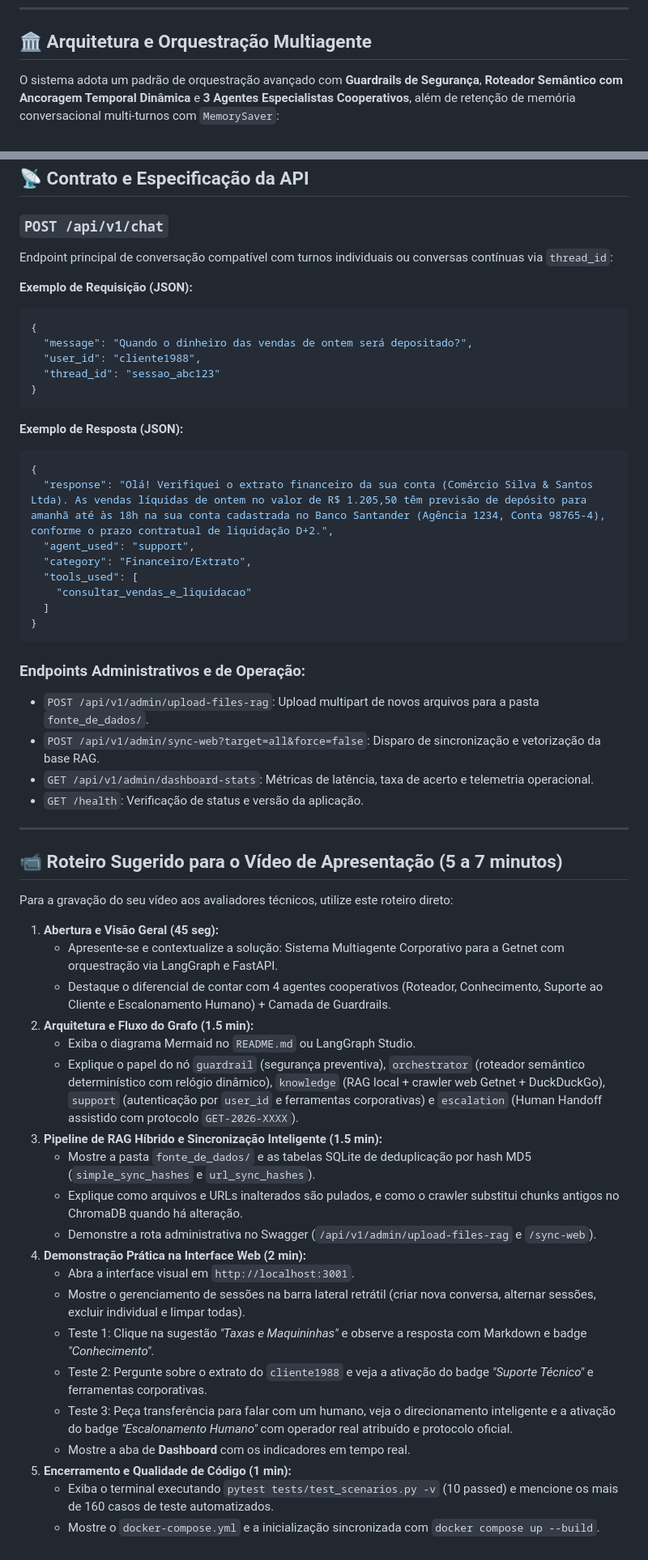
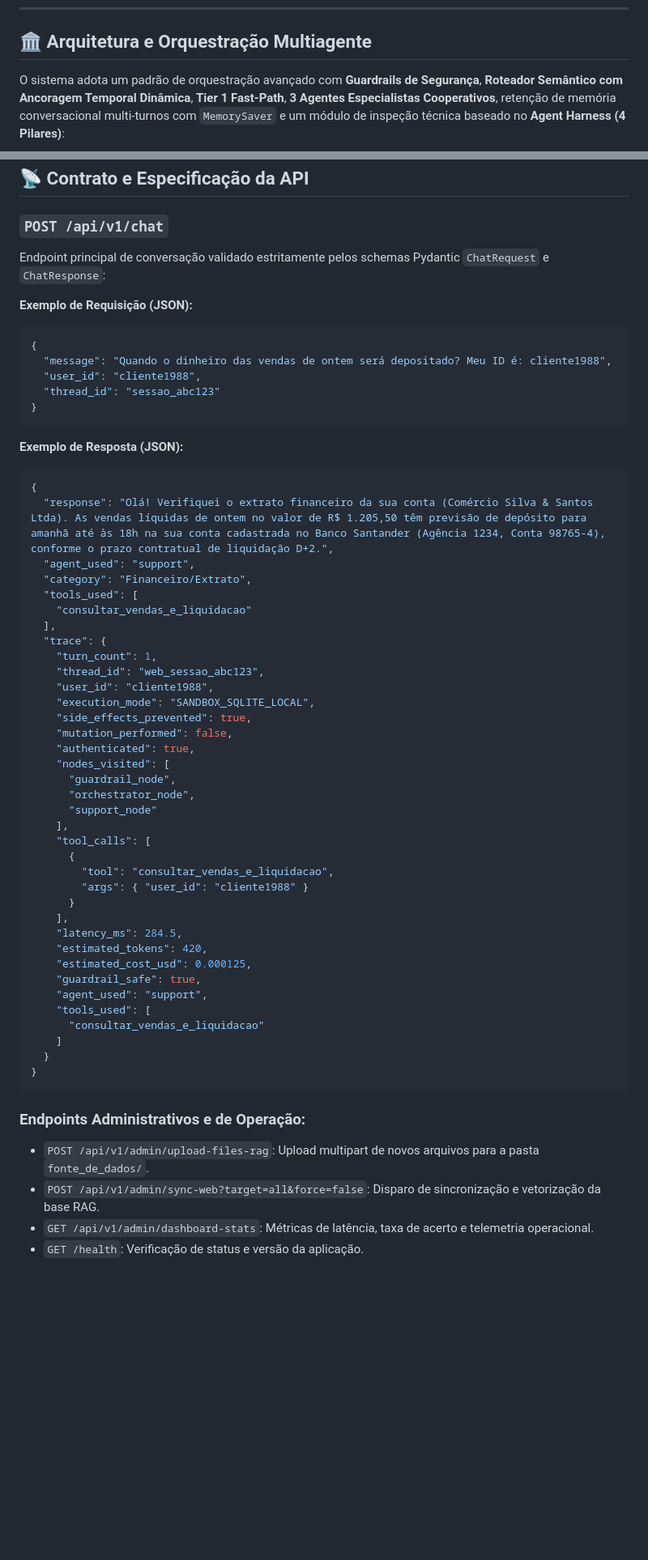
Before and after one commit to chhico/desafio-getnet, a Markdown page: README.md, 2 parts joined by grey strips. Shown at 81% size. Rendered like a GitHub page; blank space fills up the shorter version.

Commit message:
[2610022210] docs(readme): Evolução do raciocínio e observabilidade - Documenta 4 pilares do harness, raciocínio e testes

````diff
--- a/README.md
+++ b/README.md
@@ -6,7 +6,7 @@ Sistema multiagente corporativo de alta performance construído com **LangGraph*
 
 ## 🏛️ Arquitetura e Orquestração Multiagente
 
-O sistema adota um padrão de orquestração avançado com **Guardrails de Segurança**, **Roteador Semântico com Ancoragem Temporal Dinâmica** e **3 Agentes Especialistas Cooperativos**, além de retenção de memória conversacional multi-turnos com `MemorySaver`:
+O sistema adota um padrão de orquestração avançado com **Guardrails de Segurança**, **Roteador Semântico com Ancoragem Temporal Dinâmica**, **Tier 1 Fast-Path**, **3 Agentes Especialistas Cooperativos**, retenção de memória conversacional multi-turnos com `MemorySaver` e um módulo de inspeção técnica baseado no **Agent Harness (4 Pilares)**:
 
 ```mermaid
 flowchart TD
@@ -268,12 +302,12 @@ pytest -v
 
 ### `POST /api/v1/chat`
 
-Endpoint principal de conversação compatível com turnos individuais ou conversas contínuas via `thread_id`:
+Endpoint principal de conversação validado estritamente pelos schemas Pydantic `ChatRequest` e `ChatResponse`:
 
 **Exemplo de Requisição (JSON):**
 ```json
 {
-  "message": "Quando o dinheiro das vendas de ontem será depositado?",
+  "message": "Quando o dinheiro das vendas de ontem será depositado? Meu ID é: cliente1988",
   "user_id": "cliente1988",
   "thread_id": "sessao_abc123"
 }
@@ -287,7 +321,35 @@ Endpoint principal de conversação compatível com turnos individuais ou conver
   "category": "Financeiro/Extrato",
   "tools_used": [
     "consultar_vendas_e_liquidacao"
-  ]
+  ],
+  "trace": {
+    "turn_count": 1,
+    "thread_id": "web_sessao_abc123",
+    "user_id": "cliente1988",
+    "execution_mode": "SANDBOX_SQLITE_LOCAL",
+    "side_effects_prevented": true,
+    "mutation_performed": false,
+    "authenticated": true,
+    "nodes_visited": [
+      "guardrail_node",
+      "orchestrator_node",
+      "support_node"
+    ],
+    "tool_calls": [
+      {
+        "tool": "consultar_vendas_e_liquidacao",
+        "args": { "user_id": "cliente1988" }
+      }
+    ],
+    "latency_ms": 284.5,
+    "estimated_tokens": 420,
+    "estimated_cost_usd": 0.000125,
+    "guardrail_safe": true,
+    "agent_used": "support",
+    "tools_used": [
+      "consultar_vendas_e_liquidacao"
+    ]
+  }
 }
 ```
 
@@ -296,30 +358,3 @@ Endpoint principal de conversação compatível com turnos individuais ou conver
 - `POST /api/v1/admin/sync-web?target=all&force=false`: Disparo de sincronização e vetorização da base RAG.
 - `GET /api/v1/admin/dashboard-stats`: Métricas de latência, taxa de acerto e telemetria operacional.
 - `GET /health`: Verificação de status e versão da aplicação.
-
----
-
-## 📹 Roteiro Sugerido para o Vídeo de Apresentação (5 a 7 minutos)
-
-Para a gravação do seu vídeo aos avaliadores técnicos, utilize este roteiro direto:
-
-1. **Abertura e Visão Geral (45 seg):**
-   - Apresente-se e contextualize a solução: Sistema Multiagente Corporativo para a Getnet com orquestração via LangGraph e FastAPI.
-   - Destaque o diferencial de contar com 4 agentes cooperativos (Roteador, Conhecimento, Suporte ao Cliente e Escalonamento Humano) + Camada de Guardrails.
-2. **Arquitetura e Fluxo do Grafo (1.5 min):**
-   - Exiba o diagrama Mermaid no `README.md` ou LangGraph Studio.
-   - Explique o papel do nó `guardrail` (segurança preventiva), `orchestrator` (roteador semântico determinístico com relógio dinâmico), `knowledge` (RAG local + crawler web Getnet + DuckDuckGo), `support` (autenticação por `user_id` e ferramentas corporativas) e `escalation` (Human Handoff assistido com protocolo `GET-2026-XXXX`).
-3. **Pipeline de RAG Híbrido e Sincronização Inteligente (1.5 min):**
-   - Mostre a pasta `fonte_de_dados/` e as tabelas SQLite de deduplicação por hash MD5 (`simple_sync_hashes` e `url_sync_hashes`).
-   - Explique como arquivos e URLs inalterados são pulados, e como o crawler substitui chunks antigos no ChromaDB quando há alteração.
-   - Demonstre a rota administrativa no Swagger (`/api/v1/admin/upload-files-rag` e `/sync-web`).
-4. **Demonstração Prática na Interface Web (2 min):**
-   - Abra a interface visual em `http://localhost:3001`.
-   - Mostre o gerenciamento de sessões na barra lateral retrátil (criar nova conversa, alternar sessões, excluir individual e limpar todas).
-   - Teste 1: Clique na sugestão *"Taxas e Maquininhas"* e observe a resposta com Markdown e badge *"Conhecimento"*.
-   - Teste 2: Pergunte sobre o extrato do `cliente1988` e veja a ativação do badge *"Suporte Técnico"* e ferramentas corporativas.
-   - Teste 3: Peça transferência para falar com um humano, veja o direcionamento inteligente e a ativação do badge *"Escalonamento Humano"* com operador real atribuído e protocolo oficial.
-   - Mostre a aba de **Dashboard** com os indicadores em tempo real.
-5. **Encerramento e Qualidade de Código (1 min):**
-   - Exiba o terminal executando `pytest tests/test_scenarios.py -v` (10 passed) e mencione os mais de 160 casos de teste automatizados.
-   - Mostre o `docker-compose.yml` e a inicialização sincronizada com `docker compose up --build`.
````
Also changed, not shown: other parts of README.md (+98 -64 lines).
